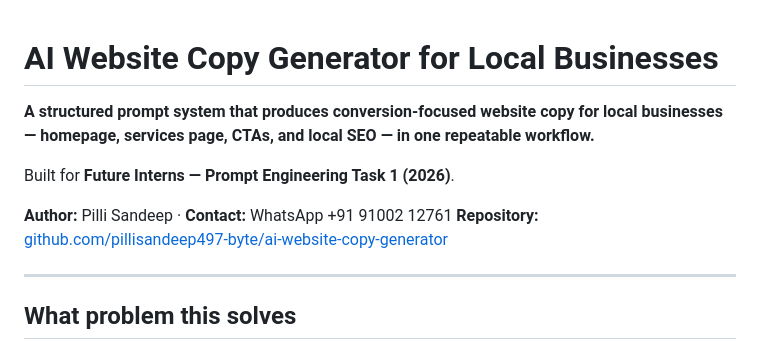
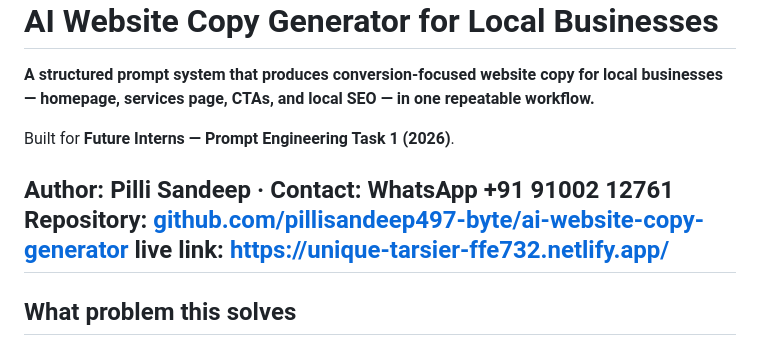
Before and after one commit to pillisandeep497-byte/FUTURE_PE_01, a Markdown page: README.md, the part around the change. Drawn GitHub-style.

```diff
--- a/README.md
+++ b/README.md
@@ -6,7 +6,7 @@ Built for **Future Interns — Prompt Engineering Task 1 (2026)**.
 
 **Author:** Pilli Sandeep · **Contact:** WhatsApp +91 91002 12761
 **Repository:** [github.com/pillisandeep497-byte/ai-website-copy-generator](https://github.com/pillisandeep497-byte/ai-website-copy-generator)
-
+**live link:** https://unique-tarsier-ffe732.netlify.app/
 ---
 
 ## What problem this solves
```
